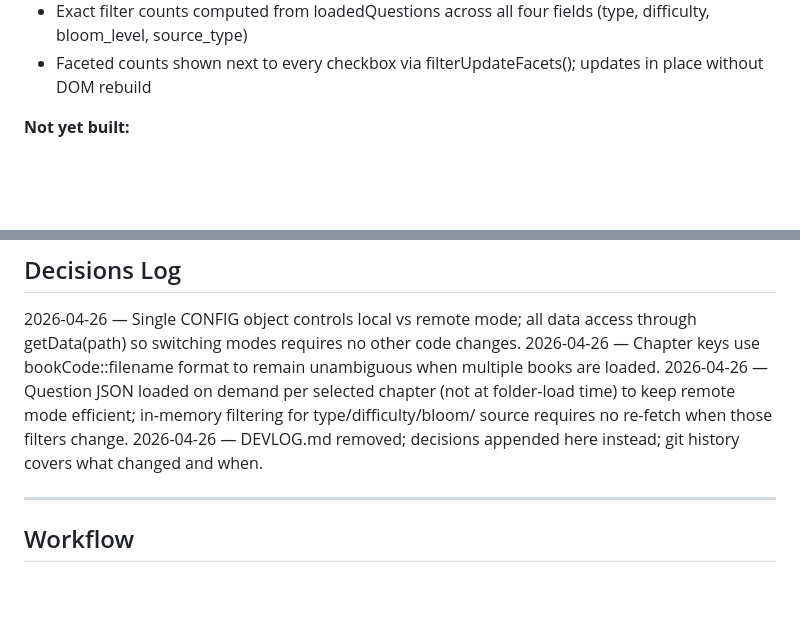
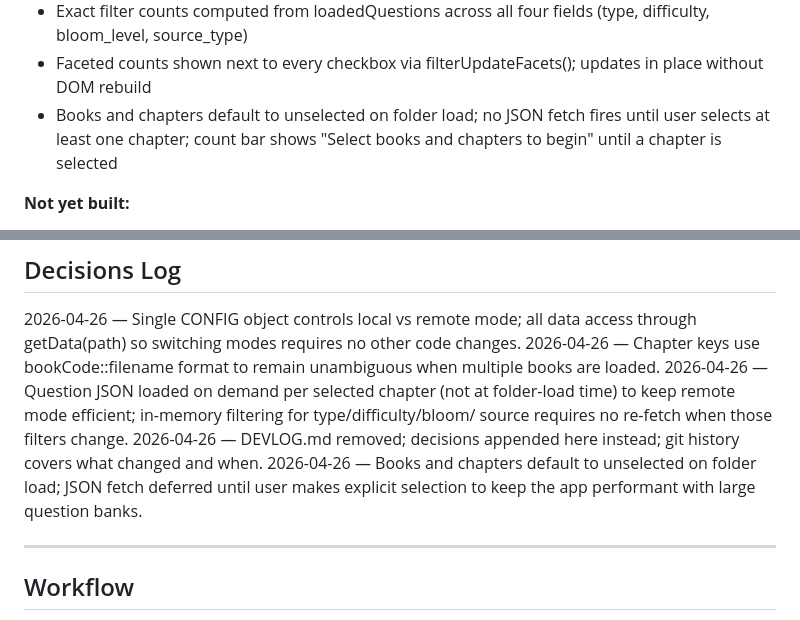
Before and after one commit to kuldeeptyagivet/CompetitionHub, a Markdown page: CLAUDE.md, 2 parts joined by grey strips. Drawn GitHub-style; blank space fills up the shorter version.

Commit message:
docs: update after part 03 filter fixes

```diff
--- a/CLAUDE.md
+++ b/CLAUDE.md
@@ -150,6 +150,10 @@ QuestionBankCreation app palette — --ink, --paper, --cream,
   all four fields (type, difficulty, bloom_level, source_type)
 - Faceted counts shown next to every checkbox via
   filterUpdateFacets(); updates in place without DOM rebuild
+- Books and chapters default to unselected on folder load;
+  no JSON fetch fires until user selects at least one chapter;
+  count bar shows "Select books and chapters to begin" until
+  a chapter is selected
 
 **Not yet built:**
 - Test parameters (question count, marks, negative marking,
@@ -175,6 +179,9 @@ QuestionBankCreation app palette — --ink, --paper, --cream,
   source requires no re-fetch when those filters change.
 2026-04-26 — DEVLOG.md removed; decisions appended here
   instead; git history covers what changed and when.
+2026-04-26 — Books and chapters default to unselected on folder
+  load; JSON fetch deferred until user makes explicit selection
+  to keep the app performant with large question banks.
 
 ---
 
```
